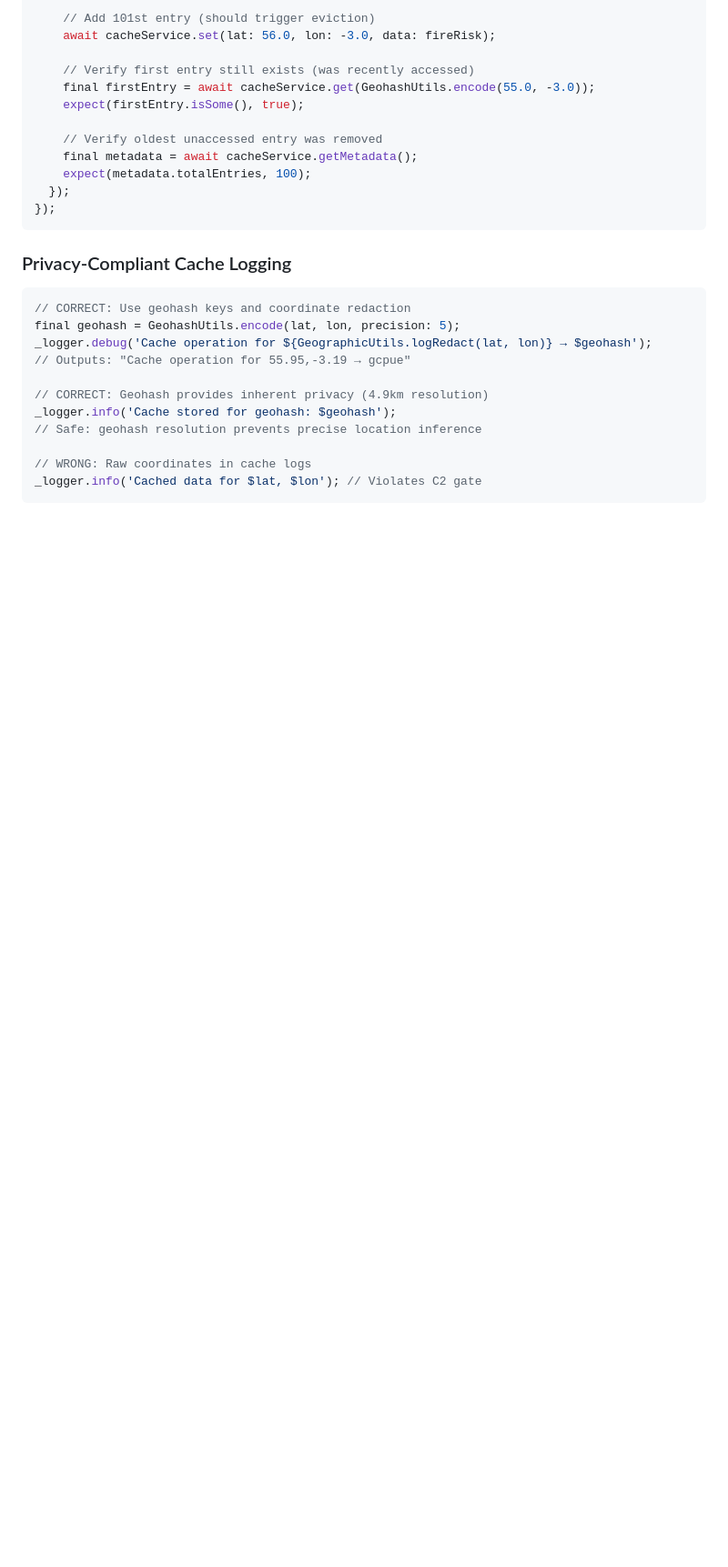
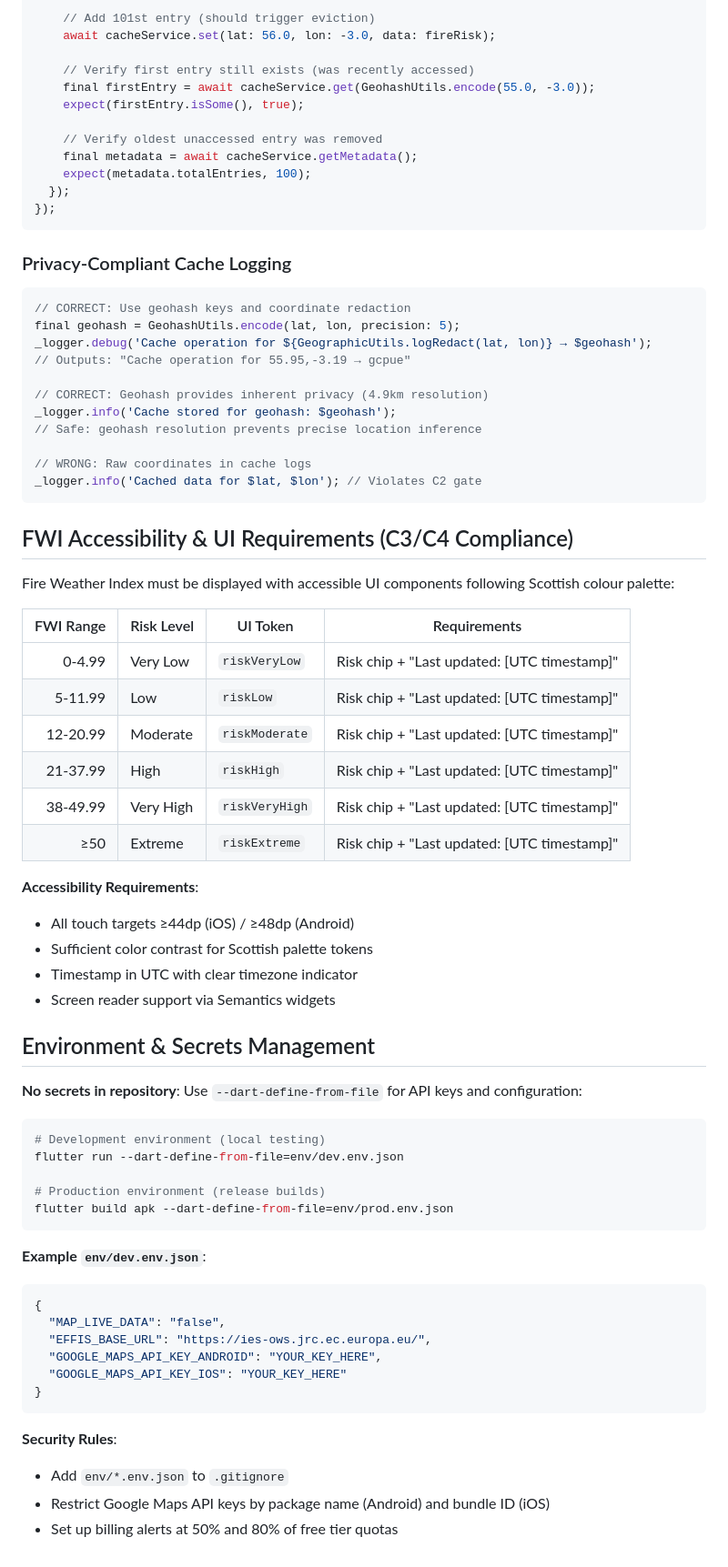
Before and after one commit to PD2015/wildfire_mvp_v3, a Markdown page: .github/copilot-instructions.md, the part around the change printed below. Shown: that part at 91% size. Rendered like a GitHub page; blank space fills up the shorter version.

````diff
--- a/.github/copilot-instructions.md
+++ b/.github/copilot-instructions.md
@@ -583,5 +603,51 @@ _logger.info('Cache stored for geohash: $geohash');
 _logger.info('Cached data for $lat, $lon'); // Violates C2 gate
 ```
 
+## FWI Accessibility & UI Requirements (C3/C4 Compliance)
+
+Fire Weather Index must be displayed with accessible UI components following Scottish colour palette:
+
+| FWI Range | Risk Level | UI Token | Requirements |
+|----------:|------------|----------|--------------|
+| 0-4.99 | Very Low | `riskVeryLow` | Risk chip + "Last updated: [UTC timestamp]" |
+| 5-11.99 | Low | `riskLow` | Risk chip + "Last updated: [UTC timestamp]" |
+| 12-20.99 | Moderate | `riskModerate` | Risk chip + "Last updated: [UTC timestamp]" |
+| 21-37.99 | High | `riskHigh` | Risk chip + "Last updated: [UTC timestamp]" |
+| 38-49.99 | Very High | `riskVeryHigh` | Risk chip + "Last updated: [UTC timestamp]" |
+| ≥50 | Extreme | `riskExtreme` | Risk chip + "Last updated: [UTC timestamp]" |
+
+**Accessibility Requirements**:
+- All touch targets ≥44dp (iOS) / ≥48dp (Android)
+- Sufficient color contrast for Scottish palette tokens
+- Timestamp in UTC with clear timezone indicator
+- Screen reader support via Semantics widgets
+
+## Environment & Secrets Management
+
+**No secrets in repository**: Use `--dart-define-from-file` for API keys and configuration:
+
+```bash
+# Development environment (local testing)
+flutter run --dart-define-from-file=env/dev.env.json
+
+# Production environment (release builds)
+flutter build apk --dart-define-from-file=env/prod.env.json
+```
+
+**Example `env/dev.env.json`**:
+```json
+{
+  "MAP_LIVE_DATA": "false",
+  "EFFIS_BASE_URL": "https://ies-ows.jrc.ec.europa.eu/",
+  "GOOGLE_MAPS_API_KEY_ANDROID": "YOUR_KEY_HERE",
+  "GOOGLE_MAPS_API_KEY_IOS": "YOUR_KEY_HERE"
+}
+```
+
+**Security Rules**:
+- Add `env/*.env.json` to `.gitignore`
+- Restrict Google Maps API keys by package name (Android) and bundle ID (iOS)
+- Set up billing alerts at 50% and 80% of free tier quotas
+
 <!-- MANUAL ADDITIONS START -->
 <!-- MANUAL ADDITIONS END -->
````
Also changed, not shown: other parts of .github/copilot-instructions.md (+29 -9 lines).
